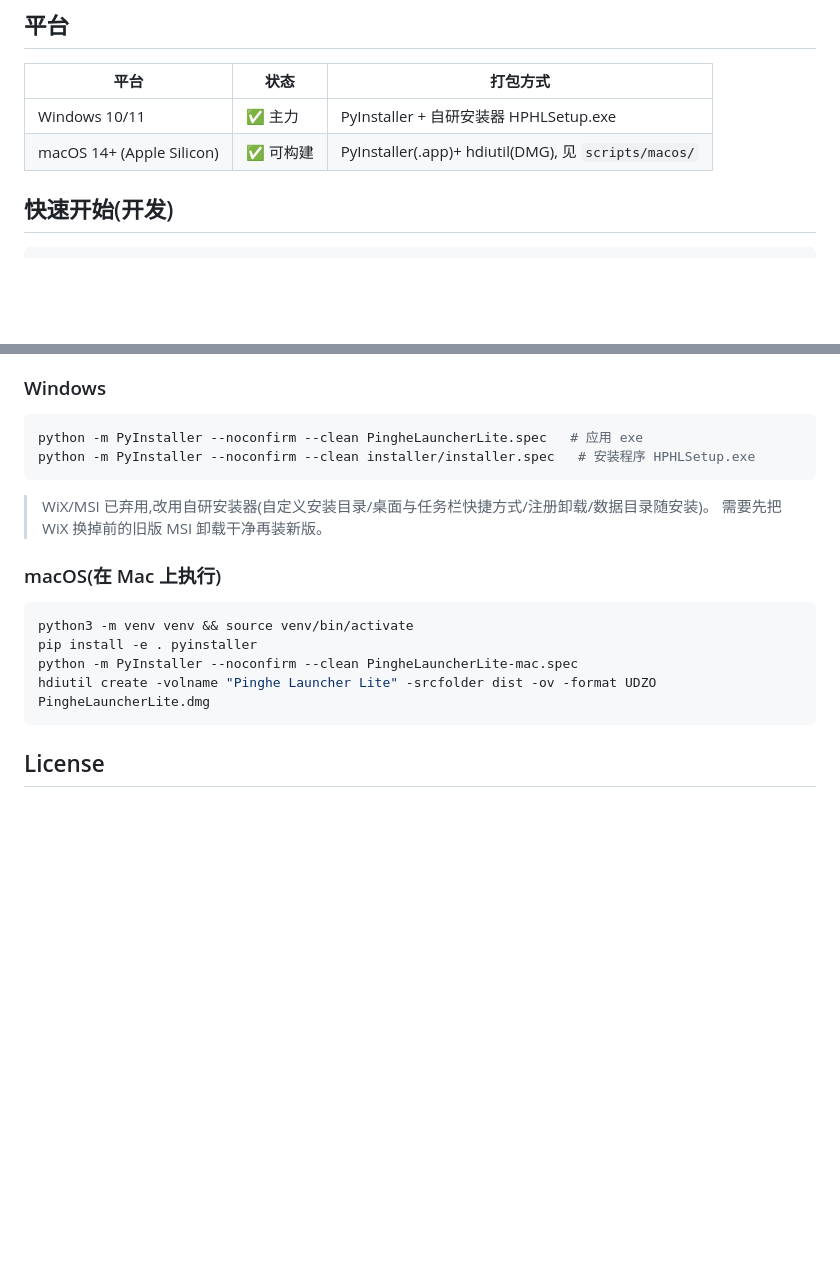
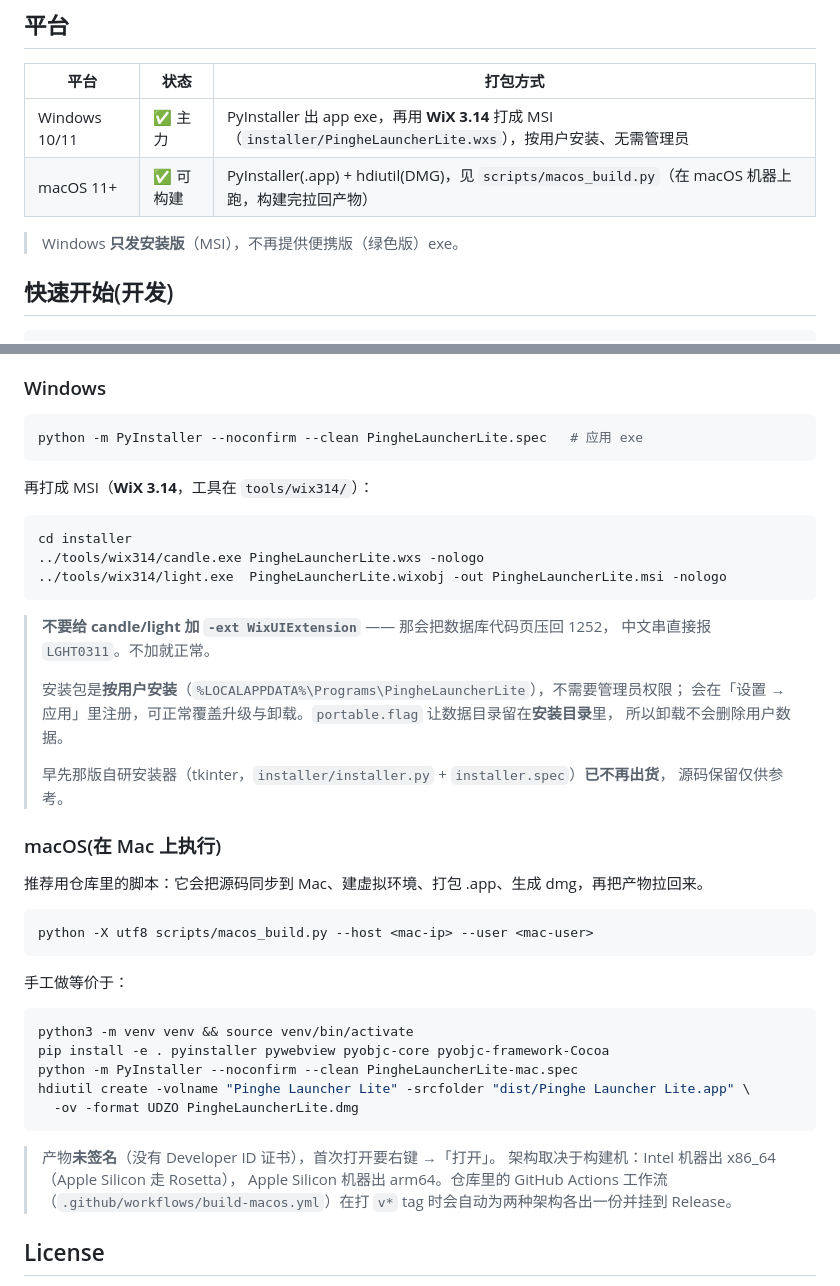
Before and after one commit to huaziqian40-bot/Pinghe-Launcher-Lite, a Markdown page: README.md, 2 parts joined by grey strips. Drawn GitHub-style; blank space fills up the shorter version.

Commit message:
Fix the packaging docs: WiX MSI is the shipping path, not deprecated
README 的「平台」表与「打包」一节还写着"WiX/MSI 已弃用，改用自研安装器
HPHLSetup.exe"，而 1.2.0 实际出货的正是 WiX 3.14 打的 MSI。
文案与产物不一致，比没有文档更糟 —— 按真实情况改写：

- 平台表：Windows 写明"PyInstaller 出 exe + WiX 3.14 打成 MSI，按用户安装"；
  macOS 指向 `scripts/macos_build.py`（原来写的 `scripts/macos/` 目录其实不存在）
- Windows 打包：给出 candle/light 的真实命令，并记下那个坑 ——
  **不要加 `-ext WixUIExtension`**，它会把数据库代码页压回 1252，中文报 LGHT0311
- 说明 portable.flag 让数据目录留在安装目录、卸载不删用户数据
- 注明早先的自研安装器（tkinter）已不再出货，源码保留仅供参考
- macOS 一节补上"未签名需右键打开""架构取决于构建机"，以及 tag 触发
  GitHub Actions 自动出 arm64 + x86_64 两份 dmg

````diff
--- a/README.md
+++ b/README.md
@@ -19,8 +19,10 @@
 
 | 平台 | 状态 | 打包方式 |
 |---|---|---|
-| Windows 10/11 | ✅ 主力 | PyInstaller + 自研安装器 HPHLSetup.exe |
-| macOS 14+ (Apple Silicon) | ✅ 可构建 | PyInstaller(.app)+ hdiutil(DMG), 见 `scripts/macos/` |
+| Windows 10/11 | ✅ 主力 | PyInstaller 出 app exe，再用 **WiX 3.14** 打成 MSI（`installer/PingheLauncherLite.wxs`），按用户安装、无需管理员 |
+| macOS 11+ | ✅ 可构建 | PyInstaller(.app) + hdiutil(DMG)，见 `scripts/macos_build.py`（在 macOS 机器上跑，构建完拉回产物） |
+
+> Windows **只发安装版**（MSI），不再提供便携版（绿色版）exe。
 
 ## 快速开始(开发)
 
@@ -64,20 +66,48 @@ Agent 部分支持预设: deepseek / kimi / glm / qwen / ollama(本地) / custom
 
 ```bash
 python -m PyInstaller --noconfirm --clean PingheLauncherLite.spec   # 应用 exe
-python -m PyInstaller --noconfirm --clean installer/installer.spec   # 安装程序 HPHLSetup.exe
 ```
 
-> WiX/MSI 已弃用,改用自研安装器(自定义安装目录/桌面与任务栏快捷方式/注册卸载/数据目录随安装)。
-> 需要先把 WiX 换掉前的旧版 MSI 卸载干净再装新版。
+再打成 MSI（**WiX 3.14**，工具在 `tools/wix314/`）：
+
+```bash
+cd installer
+../tools/wix314/candle.exe PingheLauncherLite.wxs -nologo
+../tools/wix314/light.exe  PingheLauncherLite.wixobj -out PingheLauncherLite.msi -nologo
+```
+
+> **不要给 candle/light 加 `-ext WixUIExtension`** —— 那会把数据库代码页压回 1252，
+> 中文串直接报 `LGHT0311`。不加就正常。
+>
+> 安装包是**按用户安装**（`%LOCALAPPDATA%\Programs\PingheLauncherLite`），不需要管理员权限；
+> 会在「设置 → 应用」里注册，可正常覆盖升级与卸载。`portable.flag` 让数据目录留在**安装目录**里，
+> 所以卸载不会删除用户数据。
+>
+> 早先那版自研安装器（tkinter，`installer/installer.py` + `installer.spec`）**已不再出货**，
+> 源码保留仅供参考。
 
 ### macOS(在 Mac 上执行)
 
+推荐用仓库里的脚本：它会把源码同步到 Mac、建虚拟环境、打包 .app、生成 dmg，再把产物拉回来。
+
+```bash
+python -X utf8 scripts/macos_build.py --host <mac-ip> --user <mac-user>
+```
+
+手工做等价于：
+
 ```bash
 python3 -m venv venv && source venv/bin/activate
-pip install -e . pyinstaller
+pip install -e . pyinstaller pywebview pyobjc-core pyobjc-framework-Cocoa
 python -m PyInstaller --noconfirm --clean PingheLauncherLite-mac.spec
-hdiutil create -volname "Pinghe Launcher Lite" -srcfolder dist -ov -format UDZO PingheLauncherLite.dmg
+hdiutil create -volname "Pinghe Launcher Lite" -srcfolder "dist/Pinghe Launcher Lite.app" \
+  -ov -format UDZO PingheLauncherLite.dmg
 ```
+
+> 产物**未签名**（没有 Developer ID 证书），首次打开要右键 →「打开」。
+> 架构取决于构建机：Intel 机器出 x86_64（Apple Silicon 走 Rosetta），
+> Apple Silicon 机器出 arm64。仓库里的 GitHub Actions 工作流
+> （`.github/workflows/build-macos.yml`）在打 `v*` tag 时会自动为两种架构各出一份并挂到 Release。
 
 ## License
 
````
